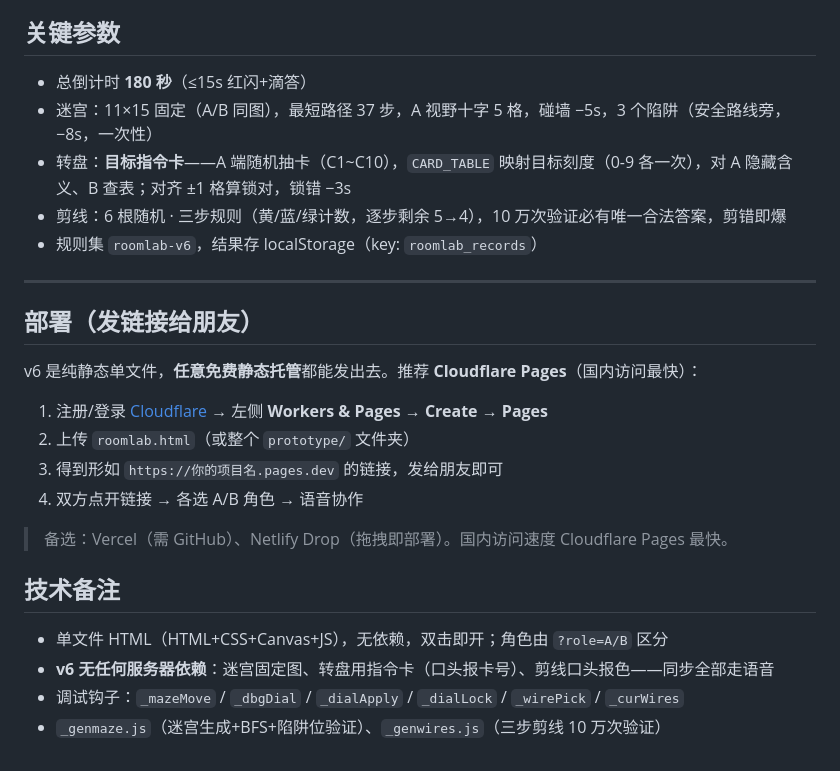
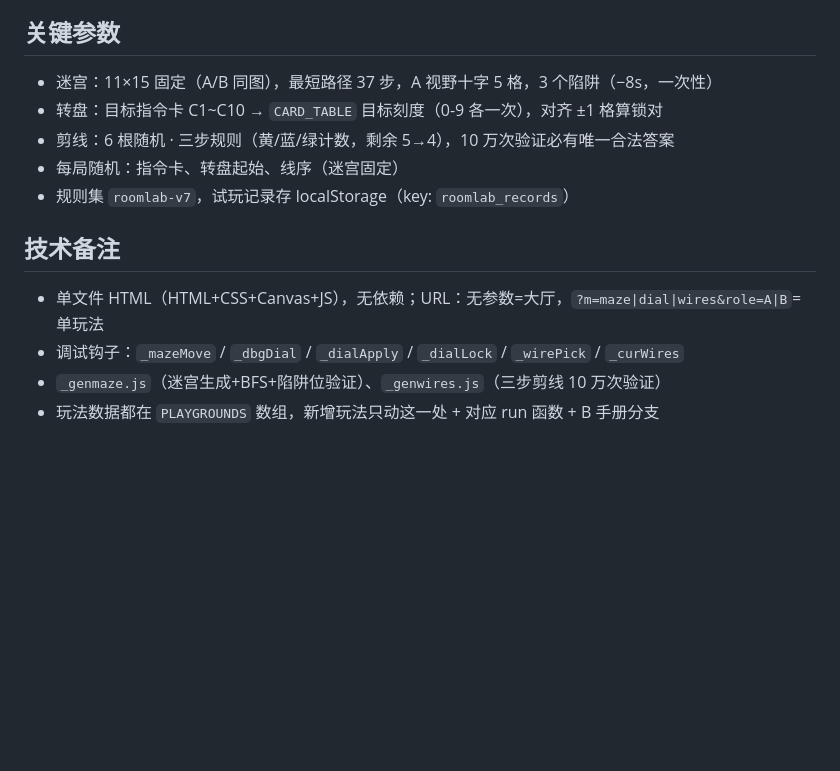
Before and after one commit to loran-F/roomlab, a Markdown page: README.md, the part around one of its changes. Rendered like a GitHub page; blank space fills up the shorter version.

```diff
--- a/README.md
+++ b/README.md
@@ -48,28 +44,15 @@
 
 ## 关键参数
 
-- 总倒计时 **180 秒**（≤15s 红闪+滴答）
-- 迷宫：11×15 固定（A/B 同图），最短路径 37 步，A 视野十字 5 格，碰墙 −5s，3 个陷阱（安全路线旁，−8s，一次性）
-- 转盘：**目标指令卡**——A 端随机抽卡（C1~C10），`CARD_TABLE` 映射目标刻度（0-9 各一次），对 A 隐藏含义、B 查表；对齐 ±1 格算锁对，锁错 −3s
-- 剪线：6 根随机 · 三步规则（黄/蓝/绿计数，逐步剩余 5→4），10 万次验证必有唯一合法答案，剪错即爆
-- 规则集 `roomlab-v6`，结果存 localStorage（key: `roomlab_records`）
-
----
-
-## 部署（发链接给朋友）
-
-v6 是纯静态单文件，**任意免费静态托管**都能发出去。推荐 **Cloudflare Pages**（国内访问最快）：
-
-1. 注册/登录 [Cloudflare](https://dash.cloudflare.com/) → 左侧 **Workers & Pages** → **Create** → **Pages**
-2. 上传 `roomlab.html`（或整个 `prototype/` 文件夹）
-3. 得到形如 `https://你的项目名.pages.dev` 的链接，发给朋友即可
-4. 双方点开链接 → 各选 A/B 角色 → 语音协作
-
-> 备选：Vercel（需 GitHub）、Netlify Drop（拖拽即部署）。国内访问速度 Cloudflare Pages 最快。
+- 迷宫：11×15 固定（A/B 同图），最短路径 37 步，A 视野十字 5 格，3 个陷阱（−8s，一次性）
+- 转盘：目标指令卡 C1~C10 → `CARD_TABLE` 目标刻度（0-9 各一次），对齐 ±1 格算锁对
+- 剪线：6 根随机 · 三步规则（黄/蓝/绿计数，剩余 5→4），10 万次验证必有唯一合法答案
+- 每局随机：指令卡、转盘起始、线序（迷宫固定）
+- 规则集 `roomlab-v7`，试玩记录存 localStorage（key: `roomlab_records`）
 
 ## 技术备注
 
-- 单文件 HTML（HTML+CSS+Canvas+JS），无依赖，双击即开；角色由 `?role=A/B` 区分
-- **v6 无任何服务器依赖**：迷宫固定图、转盘用指令卡（口头报卡号）、剪线口头报色——同步全部走语音
+- 单文件 HTML（HTML+CSS+Canvas+JS），无依赖；URL：无参数=大厅，`?m=maze|dial|wires&role=A|B`=单玩法
 - 调试钩子：`_mazeMove` / `_dbgDial` / `_dialApply` / `_dialLock` / `_wirePick` / `_curWires`
 - `_genmaze.js`（迷宫生成+BFS+陷阱位验证）、`_genwires.js`（三步剪线 10 万次验证）
+- 玩法数据都在 `PLAYGROUNDS` 数组，新增玩法只动这一处 + 对应 run 函数 + B 手册分支
```
Also changed, not shown: other parts of README.md (+28 -32 lines).
